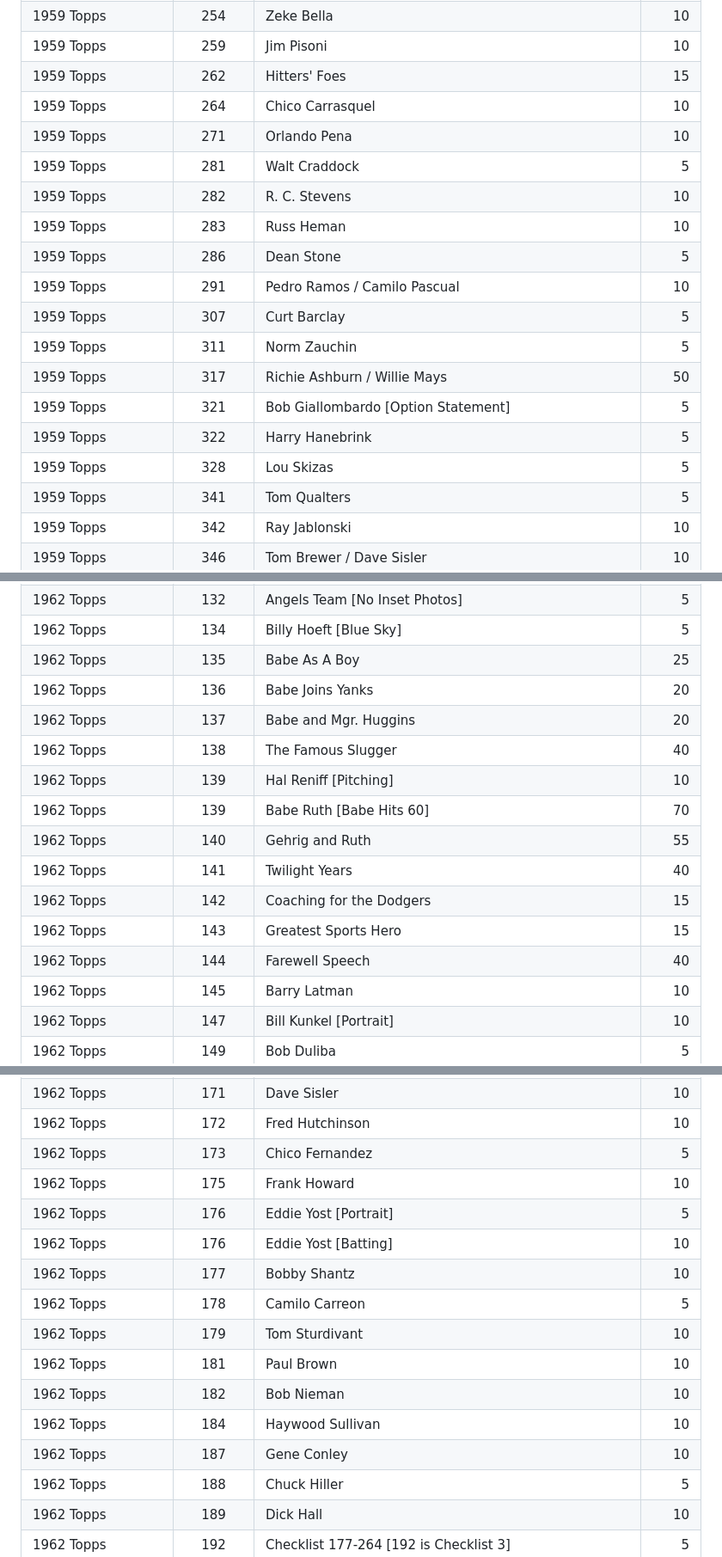
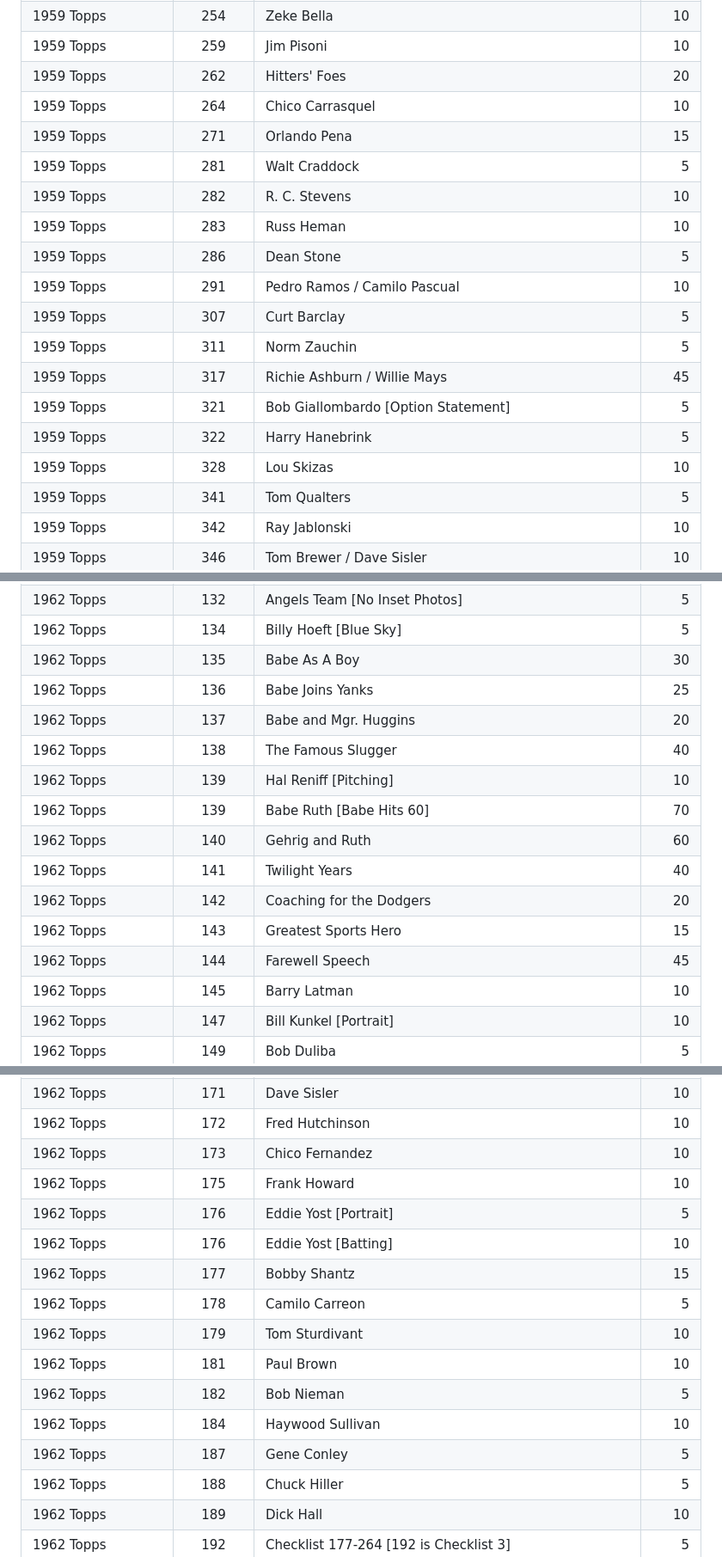
Before and after one commit to zpneal/vintage_baseball_cards, a Markdown page: contents/inventory.md, 3 parts joined by grey strips. Shown at 86% size. GitHub-like rendering.

```diff
--- a/contents/inventory.md
+++ b/contents/inventory.md
@@ -73,9 +73,9 @@
 |1959 Topps              |    249|Bobby Adams                                                               |     5|
 |1959 Topps              |    254|Zeke Bella                                                                |    10|
 |1959 Topps              |    259|Jim Pisoni                                                                |    10|
-|1959 Topps              |    262|Hitters' Foes                                                             |    15|
+|1959 Topps              |    262|Hitters' Foes                                                             |    20|
 |1959 Topps              |    264|Chico Carrasquel                                                          |    10|
-|1959 Topps              |    271|Orlando Pena                                                              |    10|
+|1959 Topps              |    271|Orlando Pena                                                              |    15|
 |1959 Topps              |    281|Walt Craddock                                                             |     5|
 |1959 Topps              |    282|R. C. Stevens                                                             |    10|
 |1959 Topps              |    283|Russ Heman                                                                |    10|
@@ -83,10 +83,10 @@
 |1959 Topps              |    291|Pedro Ramos / Camilo Pascual                                              |    10|
 |1959 Topps              |    307|Curt Barclay                                                              |     5|
 |1959 Topps              |    311|Norm Zauchin                                                              |     5|
-|1959 Topps              |    317|Richie Ashburn / Willie Mays                                              |    50|
+|1959 Topps              |    317|Richie Ashburn / Willie Mays                                              |    45|
 |1959 Topps              |    321|Bob Giallombardo [Option Statement]                                       |     5|
 |1959 Topps              |    322|Harry Hanebrink                                                           |     5|
-|1959 Topps              |    328|Lou Skizas                                                                |     5|
+|1959 Topps              |    328|Lou Skizas                                                                |    10|
 |1959 Topps              |    341|Tom Qualters                                                              |     5|
 |1959 Topps              |    342|Ray Jablonski                                                             |    10|
 |1959 Topps              |    346|Tom Brewer / Dave Sisler                                                  |    10|
@@ -661,17 +661,17 @@
 |1962 Topps              |    130|Frank Bolling                                                             |    10|
 |1962 Topps              |    132|Angels Team [No Inset Photos]                                             |     5|
 |1962 Topps              |    134|Billy Hoeft [Blue Sky]                                                    |     5|
-|1962 Topps              |    135|Babe As A Boy                                                             |    25|
-|1962 Topps              |    136|Babe Joins Yanks                                                          |    20|
+|1962 Topps              |    135|Babe As A Boy                                                             |    30|
+|1962 Topps              |    136|Babe Joins Yanks                                                          |    25|
 |1962 Topps              |    137|Babe and Mgr. Huggins                                                     |    20|
 |1962 Topps              |    138|The Famous Slugger                                                        |    40|
 |1962 Topps              |    139|Hal Reniff [Pitching]                                                     |    10|
 |1962 Topps              |    139|Babe Ruth [Babe Hits 60]                                                  |    70|
-|1962 Topps              |    140|Gehrig and Ruth                                                           |    55|
+|1962 Topps              |    140|Gehrig and Ruth                                                           |    60|
 |1962 Topps              |    141|Twilight Years                                                            |    40|
-|1962 Topps              |    142|Coaching for the Dodgers                                                  |    15|
+|1962 Topps              |    142|Coaching for the Dodgers                                                  |    20|
 |1962 Topps              |    143|Greatest Sports Hero                                                      |    15|
-|1962 Topps              |    144|Farewell Speech                                                           |    40|
+|1962 Topps              |    144|Farewell Speech                                                           |    45|
 |1962 Topps              |    145|Barry Latman                                                              |    10|
 |1962 Topps              |    147|Bill Kunkel [Portrait]                                                    |    10|
 |1962 Topps              |    149|Bob Duliba                                                                |     5|
@@ -689,17 +689,17 @@
 |1962 Topps              |    169|Bob Cerv                                                                  |    10|
 |1962 Topps              |    171|Dave Sisler                                                               |    10|
 |1962 Topps              |    172|Fred Hutchinson                                                           |    10|
-|1962 Topps              |    173|Chico Fernandez                                                           |     5|
+|1962 Topps              |    173|Chico Fernandez                                                           |    10|
 |1962 Topps              |    175|Frank Howard                                                              |    10|
 |1962 Topps              |    176|Eddie Yost [Portrait]                                                     |     5|
 |1962 Topps              |    176|Eddie Yost [Batting]                                                      |    10|
-|1962 Topps              |    177|Bobby Shantz                                                              |    10|
+|1962 Topps              |    177|Bobby Shantz                                                              |    15|
 |1962 Topps              |    178|Camilo Carreon                                                            |     5|
 |1962 Topps              |    179|Tom Sturdivant                                                            |    10|
 |1962 Topps              |    181|Paul Brown                                                                |    10|
-|1962 Topps              |    182|Bob Nieman                                                                |    10|
+|1962 Topps              |    182|Bob Nieman                                                                |     5|
 |1962 Topps              |    184|Haywood Sullivan                                                          |    10|
-|1962 Topps              |    187|Gene Conley                                                               |    10|
+|1962 Topps              |    187|Gene Conley                                                               |     5|
 |1962 Topps              |    188|Chuck Hiller                                                              |     5|
 |1962 Topps              |    189|Dick Hall                                                                 |    10|
 |1962 Topps              |    192|Checklist 177-264 [192 is Checklist 3]                                    |     5|
```
Also changed, not shown: other parts of contents/inventory.md (+93 -97 lines).
